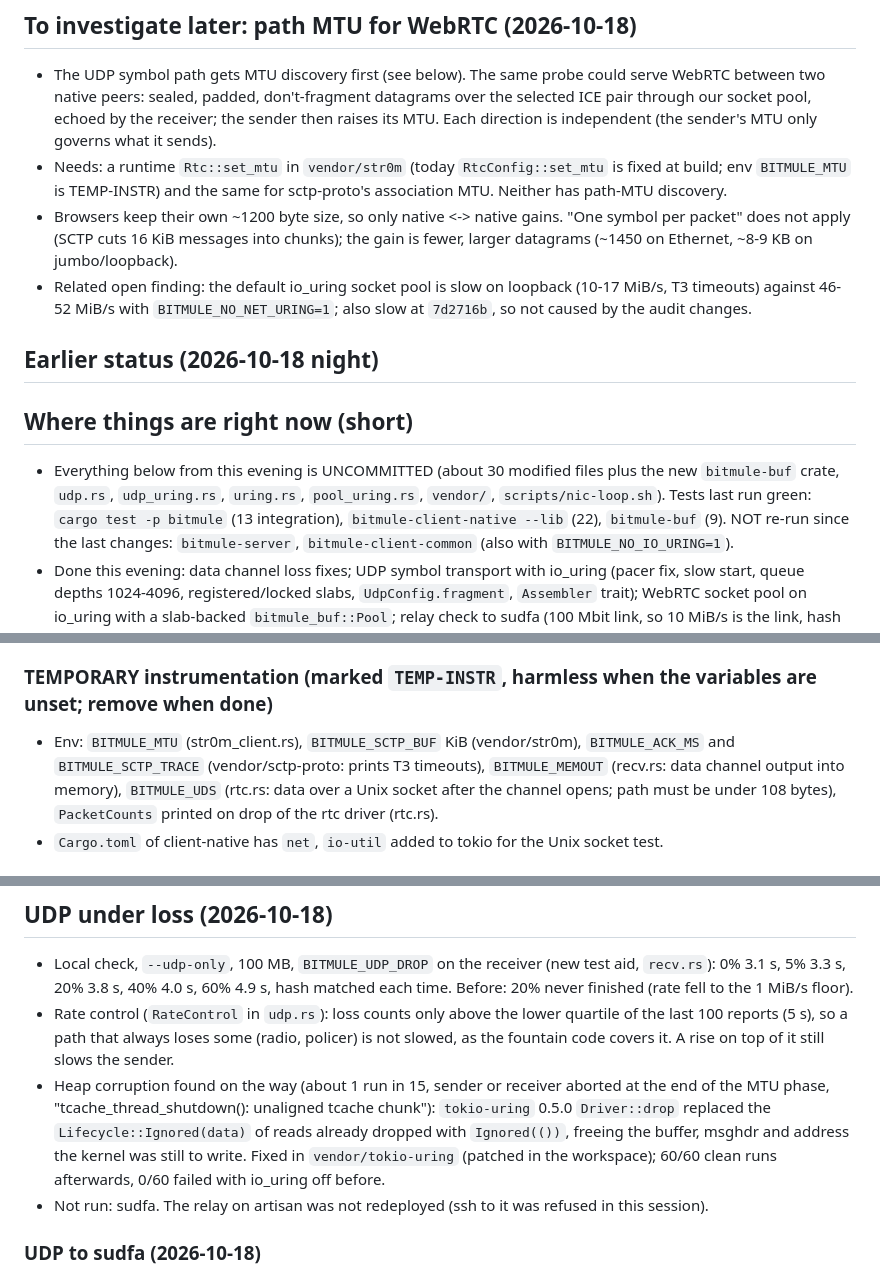
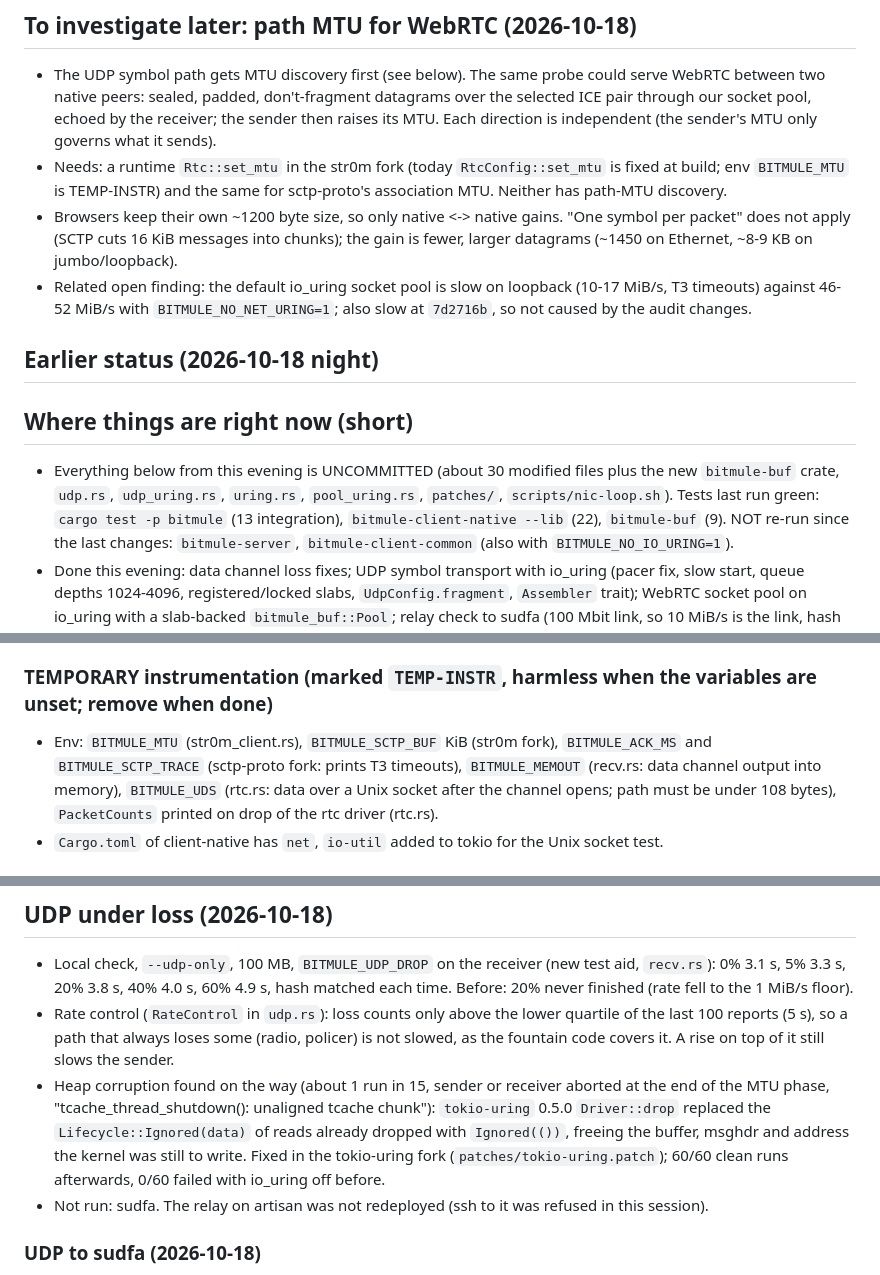
Before and after one commit to s3bk/bitmule, a Markdown page: docs/v2-status.md, 3 parts joined by grey strips. Rendered like a GitHub page.

```diff
--- a/docs/v2-status.md
+++ b/docs/v2-status.md
@@ -108,7 +115,7 @@ in place -> `poll_output` copy -> SCTP parse -> reassembly `Vec` -> `ChannelData
 - The UDP symbol path gets MTU discovery first (see below). The same probe could serve WebRTC between two native peers:
   sealed, padded, don't-fragment datagrams over the selected ICE pair through our socket pool, echoed by the receiver; the
   sender then raises its MTU. Each direction is independent (the sender's MTU only governs what it sends).
-- Needs: a runtime `Rtc::set_mtu` in `vendor/str0m` (today `RtcConfig::set_mtu` is fixed at build; env `BITMULE_MTU` is
+- Needs: a runtime `Rtc::set_mtu` in the str0m fork (today `RtcConfig::set_mtu` is fixed at build; env `BITMULE_MTU` is
   TEMP-INSTR) and the same for sctp-proto's association MTU. Neither has path-MTU discovery.
 - Browsers keep their own ~1200 byte size, so only native <-> native gains. "One symbol per packet" does not apply (SCTP cuts
   16 KiB messages into chunks); the gain is fewer, larger datagrams (~1450 on Ethernet, ~8-9 KB on jumbo/loopback).
@@ -119,7 +126,7 @@ in place -> `poll_output` copy -> SCTP parse -> reassembly `Vec` -> `ChannelData
 
 ## Where things are right now (short)
 - Everything below from this evening is UNCOMMITTED (about 30 modified files plus the new `bitmule-buf` crate, `udp.rs`,
-  `udp_uring.rs`, `uring.rs`, `pool_uring.rs`, `vendor/`, `scripts/nic-loop.sh`). Tests last run green: `cargo test -p bitmule`
+  `udp_uring.rs`, `uring.rs`, `pool_uring.rs`, `patches/`, `scripts/nic-loop.sh`). Tests last run green: `cargo test -p bitmule`
   (13 integration), `bitmule-client-native --lib` (22), `bitmule-buf` (9). NOT re-run since the last changes: `bitmule-server`,
   `bitmule-client-common` (also with `BITMULE_NO_IO_URING=1`).
 - Done this evening: data channel loss fixes; UDP symbol transport with io_uring (pacer fix, slow start, queue depths 1024-4096,
@@ -244,8 +251,8 @@ in place -> `poll_output` copy -> SCTP parse -> reassembly `Vec` -> `ChannelData
   Test `--nic` against a second machine, not against another interface of the same one.
 
 ### TEMPORARY instrumentation (marked `TEMP-INSTR`, harmless when the variables are unset; remove when done)
-- Env: `BITMULE_MTU` (str0m_client.rs), `BITMULE_SCTP_BUF` KiB (vendor/str0m), `BITMULE_ACK_MS` and
-  `BITMULE_SCTP_TRACE` (vendor/sctp-proto: prints T3 timeouts), `BITMULE_MEMOUT` (recv.rs: data
+- Env: `BITMULE_MTU` (str0m_client.rs), `BITMULE_SCTP_BUF` KiB (str0m fork), `BITMULE_ACK_MS` and
+  `BITMULE_SCTP_TRACE` (sctp-proto fork: prints T3 timeouts), `BITMULE_MEMOUT` (recv.rs: data
   channel output into memory), `BITMULE_UDS` (rtc.rs: data over a Unix socket after the channel
   opens; path must be under 108 bytes), `PacketCounts` printed on drop of the rtc driver (rtc.rs).
 - `Cargo.toml` of client-native has `net`, `io-util` added to tokio for the Unix socket test.
@@ -506,7 +513,7 @@ app link       -> transfer worker (v2/send.rs per receiver; v2/recv.rs)
 - Heap corruption found on the way (about 1 run in 15, sender or receiver aborted at the end of the MTU phase,
   "tcache_thread_shutdown(): unaligned tcache chunk"): `tokio-uring` 0.5.0 `Driver::drop` replaced the `Lifecycle::Ignored(data)`
   of reads already dropped with `Ignored(())`, freeing the buffer, msghdr and address the kernel was still to write.
-  Fixed in `vendor/tokio-uring` (patched in the workspace); 60/60 clean runs afterwards, 0/60 failed with io_uring off before.
+  Fixed in the tokio-uring fork (`patches/tokio-uring.patch`); 60/60 clean runs afterwards, 0/60 failed with io_uring off before.
 - Not run: sudfa. The relay on artisan was not redeployed (ssh to it was refused in this session).
 
 ### UDP to sudfa (2026-10-18)
```
Also changed, not shown: other parts of docs/v2-status.md (+16 -9 lines), docs/udp-needs-notes.md (+1 -1 lines).
